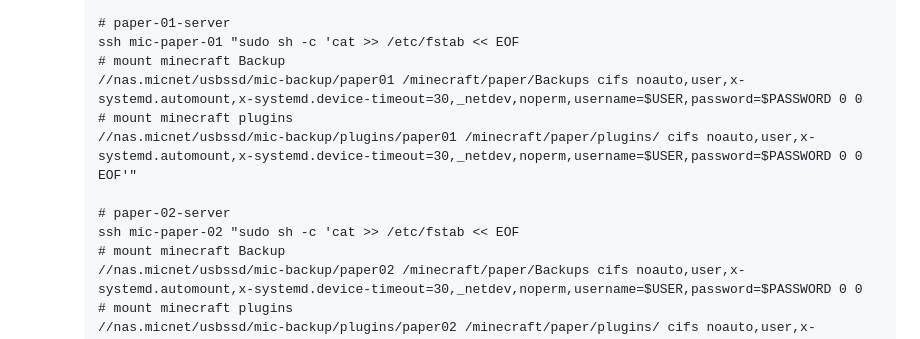
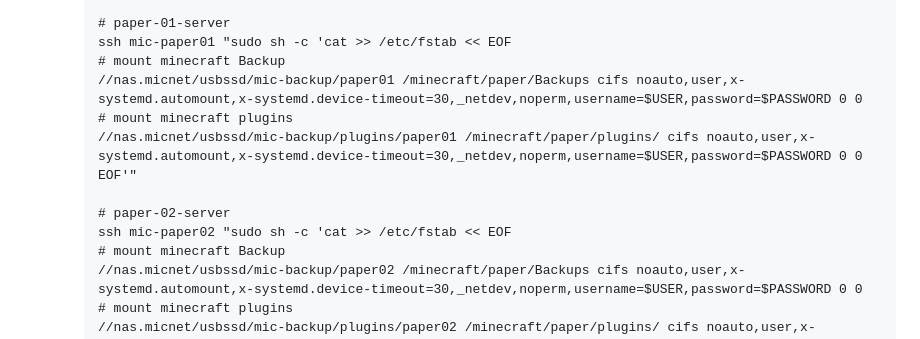
Before and after one commit to maron-gt123/k8s-setup-for-proxmox, a Markdown page: minecraft/README.md, the part around the change. Drawn GitHub-style.

```diff
--- a/minecraft/README.md
+++ b/minecraft/README.md
@@ -52,7 +52,7 @@ Minecraft Server開始に必要な初回セットアップ方法
           EOF'"
 
           # paper-01-server
-          ssh mic-paper-01 "sudo sh -c 'cat >> /etc/fstab << EOF
+          ssh mic-paper01 "sudo sh -c 'cat >> /etc/fstab << EOF
           # mount minecraft Backup
           //nas.micnet/usbssd/mic-backup/paper01 /minecraft/paper/Backups cifs noauto,user,x-systemd.automount,x-systemd.device-timeout=30,_netdev,noperm,username=$USER,password=$PASSWORD 0 0
           # mount minecraft plugins
@@ -60,7 +60,7 @@ Minecraft Server開始に必要な初回セットアップ方法
           EOF'"
 
           # paper-02-server
-          ssh mic-paper-02 "sudo sh -c 'cat >> /etc/fstab << EOF
+          ssh mic-paper02 "sudo sh -c 'cat >> /etc/fstab << EOF
           # mount minecraft Backup
           //nas.micnet/usbssd/mic-backup/paper02 /minecraft/paper/Backups cifs noauto,user,x-systemd.automount,x-systemd.device-timeout=30,_netdev,noperm,username=$USER,password=$PASSWORD 0 0
           # mount minecraft plugins
```
